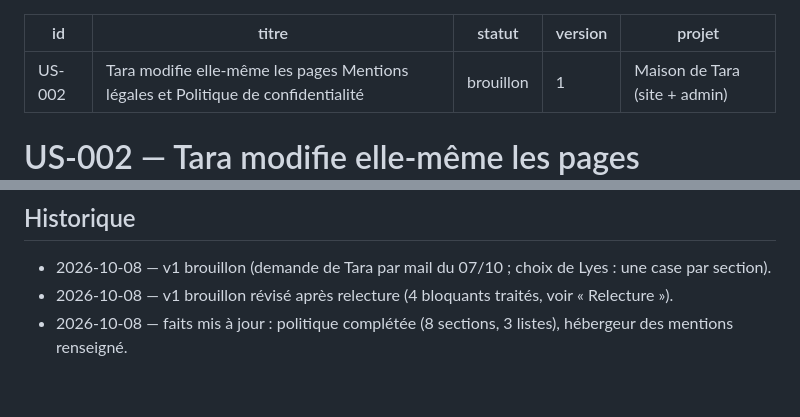
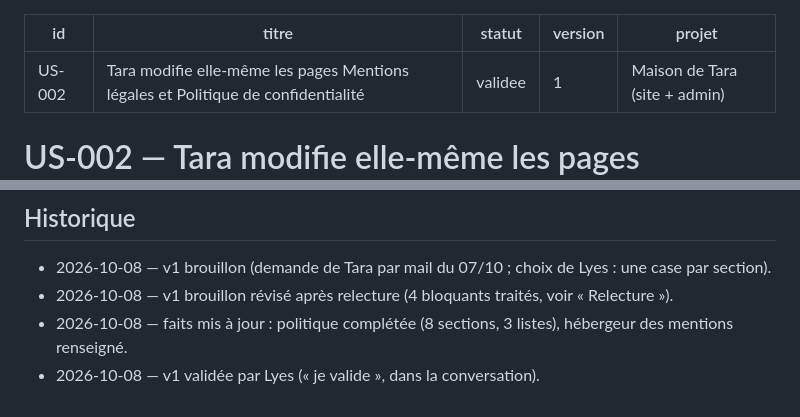
Before and after one commit to lyestriki-propulseo/maison-de-tara, a Markdown page: docs/us/US-002-pages-legales-editables.md, 2 parts joined by grey strips. Drawn GitHub-style.

Commit message:
docs: US-002 validée (v1)
Co-Authored-By: Claude Opus 5.5 <noreply@anthropic.com>

```diff
--- a/docs/us/US-002-pages-legales-editables.md
+++ b/docs/us/US-002-pages-legales-editables.md
@@ -1,7 +1,7 @@
 ---
 id: US-002
 titre: Tara modifie elle-même les pages Mentions légales et Politique de confidentialité
-statut: brouillon
+statut: validee
 version: 1
 projet: Maison de Tara (site + admin)
 ---
@@ -224,3 +224,4 @@ ligne). Écartés : limite de 4 000 caractères (sections < 600 caractères), no
 - 2026-10-08 — v1 brouillon (demande de Tara par mail du 07/10 ; choix de Lyes : une case par section).
 - 2026-10-08 — v1 brouillon révisé après relecture (4 bloquants traités, voir « Relecture »).
 - 2026-10-08 — faits mis à jour : politique complétée (8 sections, 3 listes), hébergeur des mentions renseigné.
+- 2026-10-08 — v1 validée par Lyes (« je valide », dans la conversation).
```
